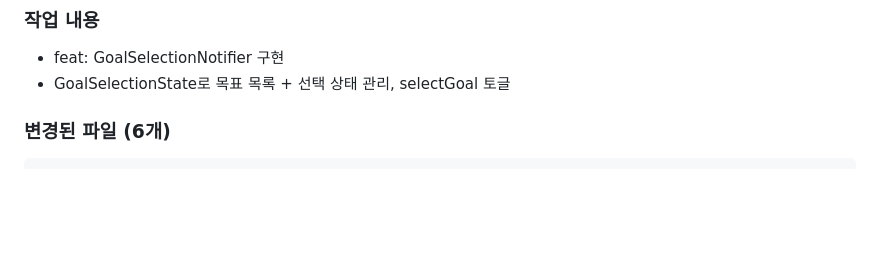
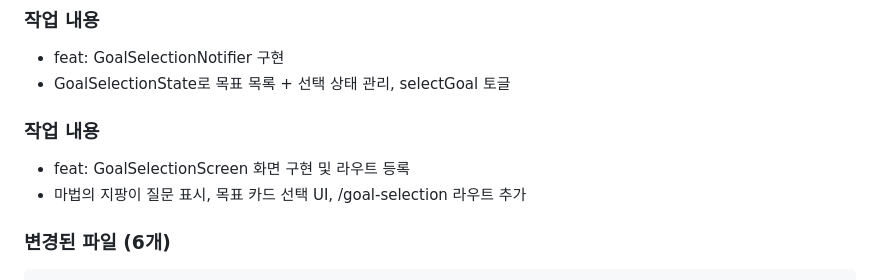
Before and after one commit to kangraemin/brain-tracy, a Markdown page: .worklogs/2026-02-22.md, the part around the change. Drawn GitHub-style; blank space fills up the shorter version.

Commit message:
docs: Step 3.2 워크로그 업데이트
Co-Authored-By: Claude Opus 4.6 <noreply@anthropic.com>

````diff
--- a/.worklogs/2026-02-22.md
+++ b/.worklogs/2026-02-22.md
@@ -147,6 +147,10 @@
 ### 작업 내용
 - feat: GoalSelectionNotifier 구현
 - GoalSelectionState로 목표 목록 + 선택 상태 관리, selectGoal 토글
+
+### 작업 내용
+- feat: GoalSelectionScreen 화면 구현 및 라우트 등록
+- 마법의 지팡이 질문 표시, 목표 카드 선택 UI, /goal-selection 라우트 추가
 
 ### 변경된 파일 (6개)
 ```
````
